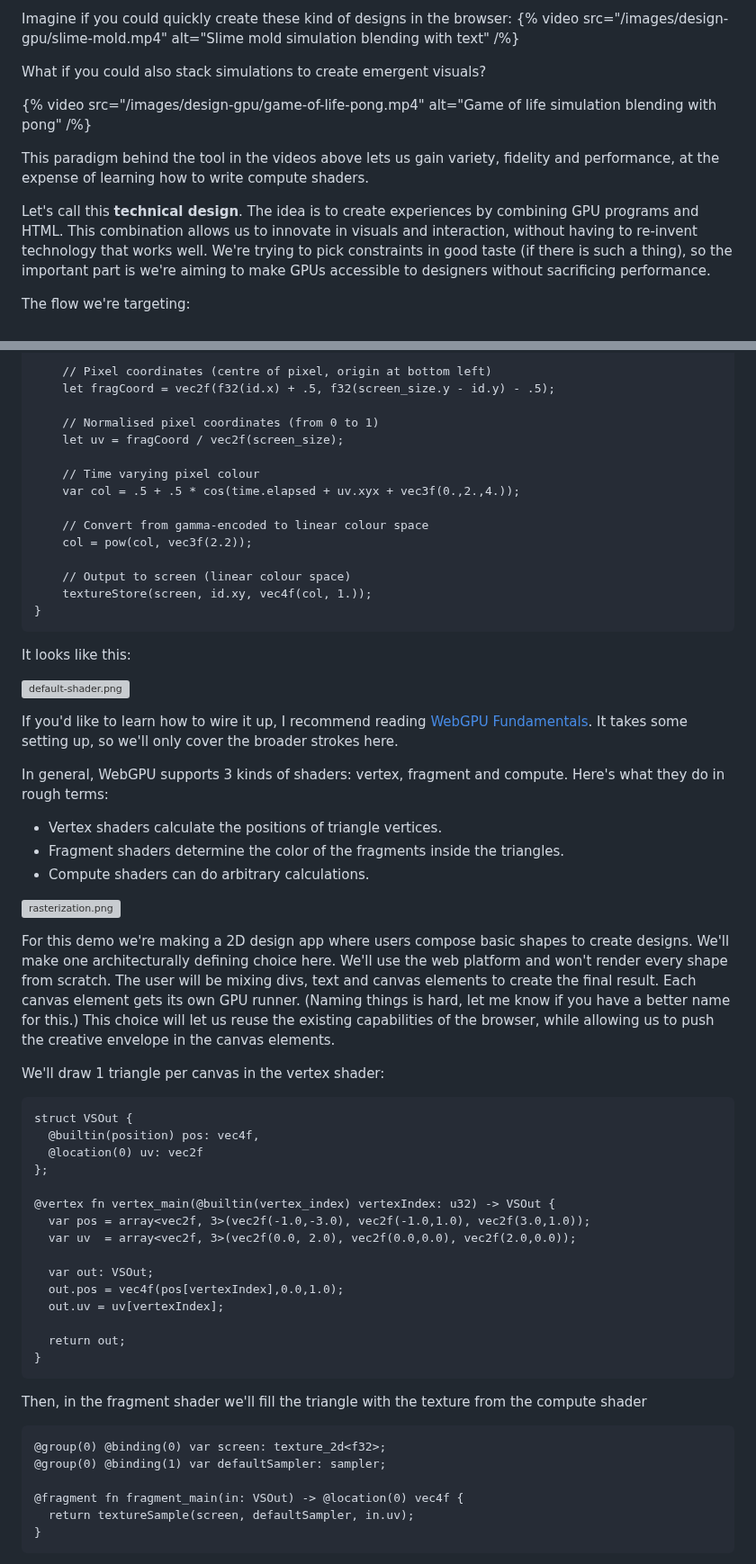
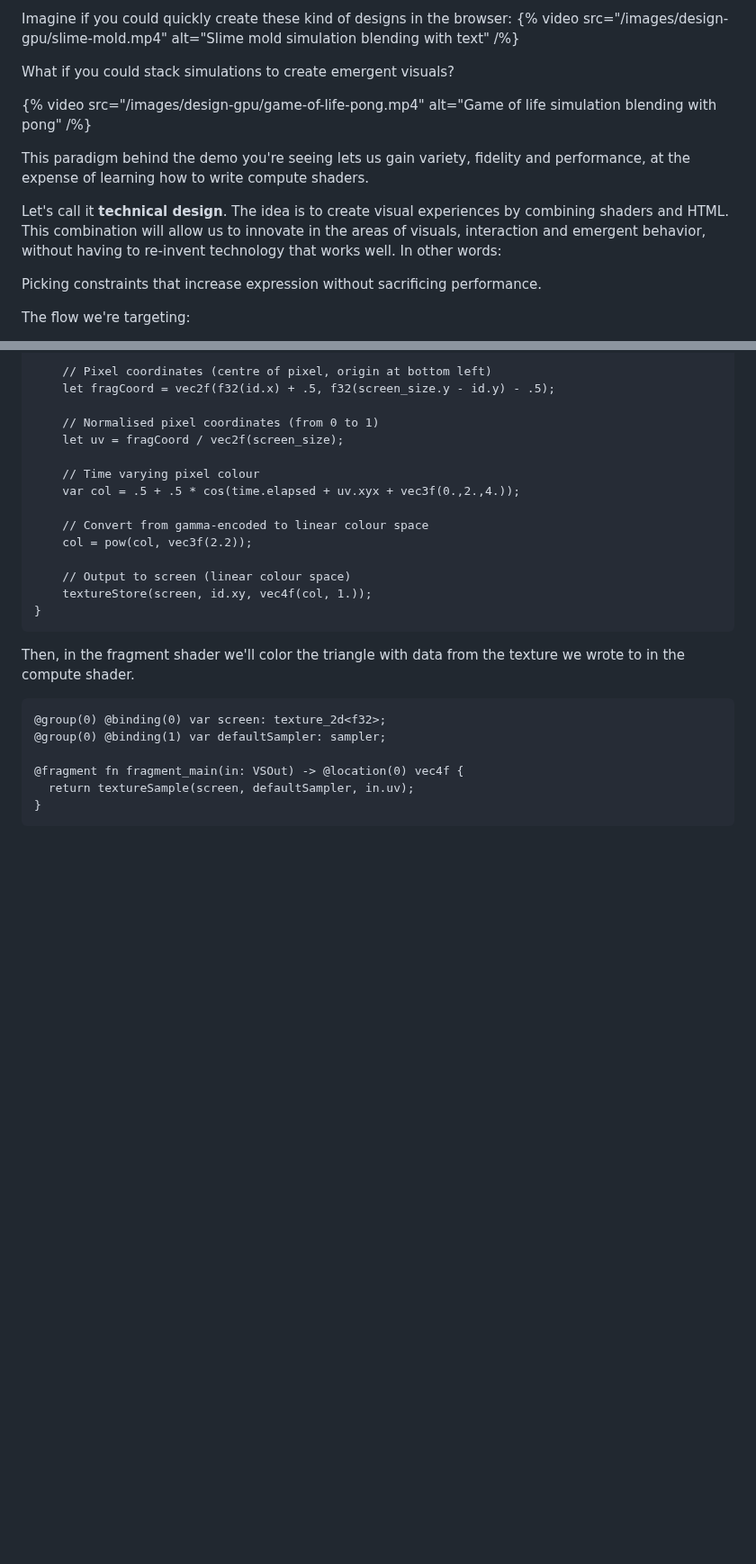
Before and after one commit to vladinator1000/blog, a Markdown page: content/blog/shader-editor-part-1.md, 2 parts joined by grey strips. Shown at 90% size. Drawn GitHub-style; blank space fills up the shorter version; grey boxes are pictures that could not be loaded.

````diff
--- a/content/blog/shader-editor-part-1.md
+++ b/content/blog/shader-editor-part-1.md
@@ -10,13 +10,15 @@ This article is for product designers who want a sneak peek of a new product des
 Imagine if you could quickly create these kind of designs in the browser:
 {% video src="/images/design-gpu/slime-mold.mp4" alt="Slime mold simulation blending with text" /%}
 
-What if you could also stack simulations to create emergent visuals?
+What if you could stack simulations to create emergent visuals?
 
 {% video src="/images/design-gpu/game-of-life-pong.mp4" alt="Game of life simulation blending with pong" /%}
 
-This paradigm behind the tool in the videos above lets us gain variety, fidelity and performance, at the expense of learning how to write compute shaders.
+This paradigm behind the demo you're seeing lets us gain variety, fidelity and performance, at the expense of learning how to write compute shaders.
 
-Let's call this **technical design**. The idea is to create experiences by combining GPU programs and HTML. This combination allows us to innovate in visuals and interaction, without having to re-invent technology that works well. We're trying to pick constraints in good taste (if there is such a thing), so the important part is we're aiming to make GPUs accessible to designers without sacrificing performance.
+Let's call it **technical design**. The idea is to create visual experiences by combining shaders and HTML. This combination will allow us to innovate in the areas of visuals, interaction and emergent behavior, without having to re-invent technology that works well. In other words:
+
+Picking constraints that increase expression without sacrificing performance.
 
 The flow we're targeting:
 1. Create your own shaders using the WebGPU shading language.
@@ -114,42 +154,7 @@ fn main_image(@builtin(global_invocation_id) id: vec3u) {
 }
 ```
 
-It looks like this:
-
-![default-shader.png](/images/design-gpu/default-shader.png)
-
-If you'd like to learn how to wire it up, I recommend reading [WebGPU Fundamentals](https://webgpufundamentals.org/webgpu/lessons/webgpu-fundamentals.html). It takes some setting up, so we'll only cover the broader strokes here.
-
-In general, WebGPU supports 3 kinds of shaders: vertex, fragment and compute. Here's what they do in rough terms:
-- Vertex shaders calculate the positions of triangle vertices.
-- Fragment shaders determine the color of the fragments inside the triangles.
-- Compute shaders can do arbitrary calculations.
-
-![rasterization.png](/images/design-gpu/rasterization.png)
-
-For this demo we're making a 2D design app where users compose basic shapes to create designs. We'll make one architecturally defining choice here. We'll use the web platform and won't render every shape from scratch. The user will be mixing divs, text and canvas elements to create the final result. Each canvas element gets its own GPU runner. (Naming things is hard, let me know if you have a better name for this.) This choice will let us reuse the existing capabilities of the browser, while allowing us to push the creative envelope in the canvas elements.
-
-We'll draw 1 triangle per canvas in the vertex shader:
-
-```wgsl
-struct VSOut {
-  @builtin(position) pos: vec4f,
-  @location(0) uv: vec2f
-};
-
-@vertex fn vertex_main(@builtin(vertex_index) vertexIndex: u32) -> VSOut {
-  var pos = array<vec2f, 3>(vec2f(-1.0,-3.0), vec2f(-1.0,1.0), vec2f(3.0,1.0));
-  var uv  = array<vec2f, 3>(vec2f(0.0, 2.0), vec2f(0.0,0.0), vec2f(2.0,0.0));
-
-  var out: VSOut;
-  out.pos = vec4f(pos[vertexIndex],0.0,1.0);
-  out.uv = uv[vertexIndex];
-
-  return out;
-}
-```
-
-Then, in the fragment shader we'll fill the triangle with the texture from the compute shader
+Then, in the fragment shader we'll color the triangle with data from the texture we wrote to in the compute shader.
 ```wgsl
 @group(0) @binding(0) var screen: texture_2d<f32>;
 @group(0) @binding(1) var defaultSampler: sampler;
````
Also changed, not shown: other parts of content/blog/shader-editor-part-1.md (+99 -43 lines), content/blog/shader-editor-part-2-compiler.md (+5 -4 lines).
